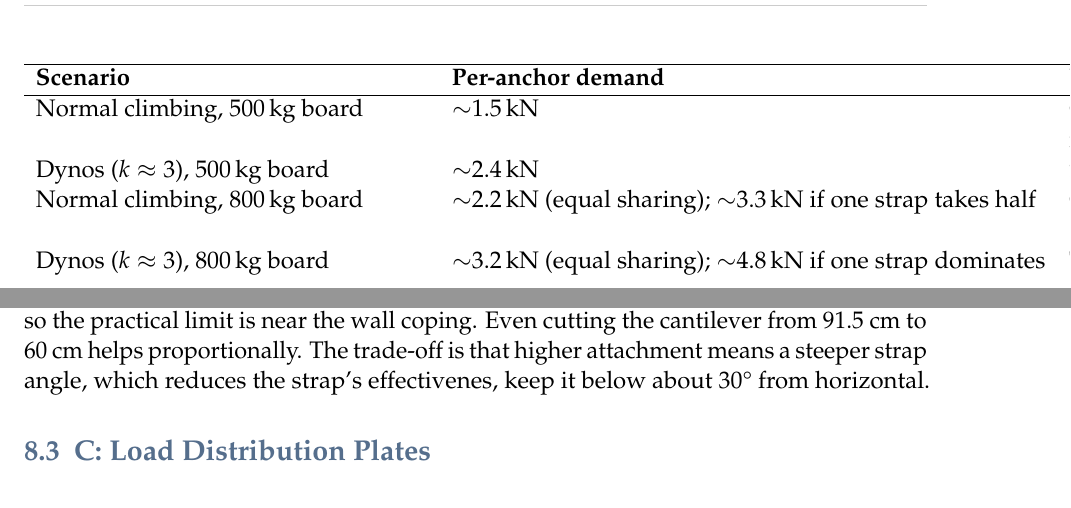
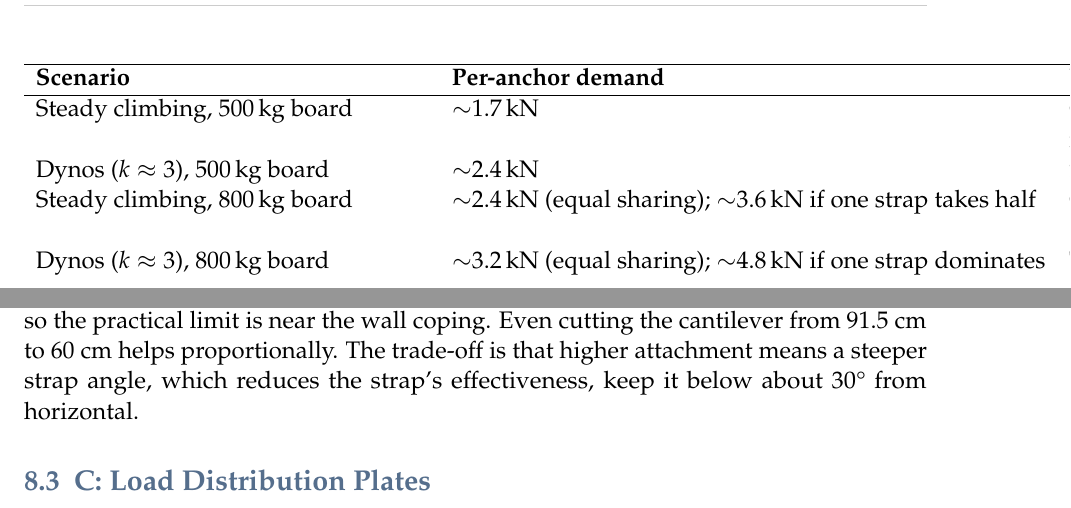
Before and after one commit to stefaniavrIM/wall_analysis, a LaTeX document (main.tex): two parts of pages 13 and 15 of 16, joined at a grey line, cut so that both start at the same text. Compiled offline with pdfLaTeX.

Commit message:
Update main.tex

```diff
--- a/main.tex
+++ b/main.tex
@@ -426,9 +426,9 @@ This gives margin above the $3\times$ static safety factor (4.58~kN per anchor)
 \hline
 \textbf{Scenario} & \textbf{Per-anchor demand} & \textbf{Verdict} \\
 \hline
-Normal climbing, 500\,kg board & $\sim$1.5\,kN & Comfortable margin if anchors rated $\geq$ 8\,kN \\
+Steady climbing, 500\,kg board & $\sim$1.7\,kN & Comfortable margin if anchors rated $\geq$ 8\,kN \\
 Dynos ($k \approx 3$), 500\,kg board & $\sim$2.4\,kN & Still well within 8\,kN target \\
-Normal climbing, 800\,kg board & $\sim$2.2\,kN (equal sharing); $\sim$3.3\,kN if one strap takes half & OK but less room for anchor degradation over time \\
+Steady climbing, 800\,kg board & $\sim$2.4\,kN (equal sharing); $\sim$3.6\,kN if one strap takes half & OK but less room for anchor degradation over time \\
 Dynos ($k \approx 3$), 800\,kg board & $\sim$3.2\,kN (equal sharing); $\sim$4.8\,kN if one strap dominates & Tighter margin given existing wall cracks; hardware upgrades recommended \\
 Long-term fatigue / unequal loading & Varies & The real concern; existing cracks may worsen with cycling, and one strap could briefly take most of the load \\
 \hline
@@ -495,7 +495,7 @@ All three straps attach at roughly the same height ($s \approx 274$~cm, or 75\%
     \label{fig:cable_stayed}
 \end{figure}
 
-Ideally as high as possible, but the board sits above the 226~cm wall top at $s \approx 330$~cm, so the practical limit is near the wall coping. Even cutting the cantilever from 91.5~cm to 60~cm helps proportionally. The trade-off is that higher attachment means a steeper strap angle, which reduces the strap's effectivenes, keep it below about 30\textdegree{} from horizontal.
+Ideally as high as possible, but the board sits above the 226~cm wall top at $s \approx 330$~cm, so the practical limit is near the wall coping. Even cutting the cantilever from 91.5~cm to 60~cm helps proportionally. The trade-off is that higher attachment means a steeper strap angle, which reduces the strap's effectiveness, keep it below about 30\textdegree{} from horizontal.
 
 \subsection{C: Load Distribution Plates}
 \label{sec:load_plates}
```
Also changed, not shown: main.tex (2 more changed lines).
